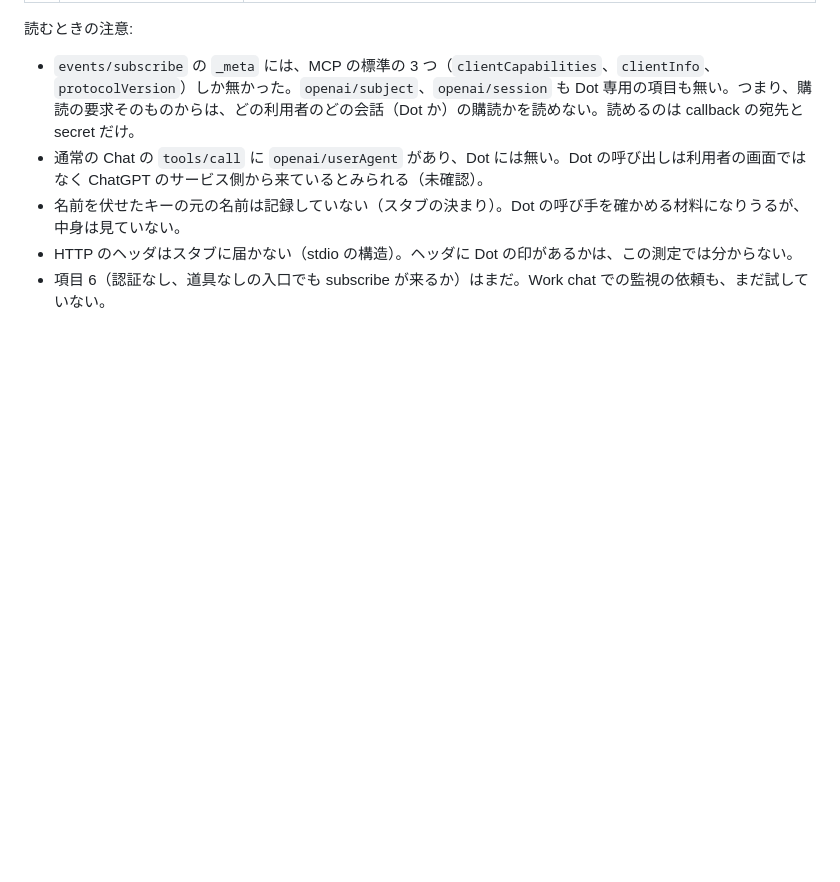
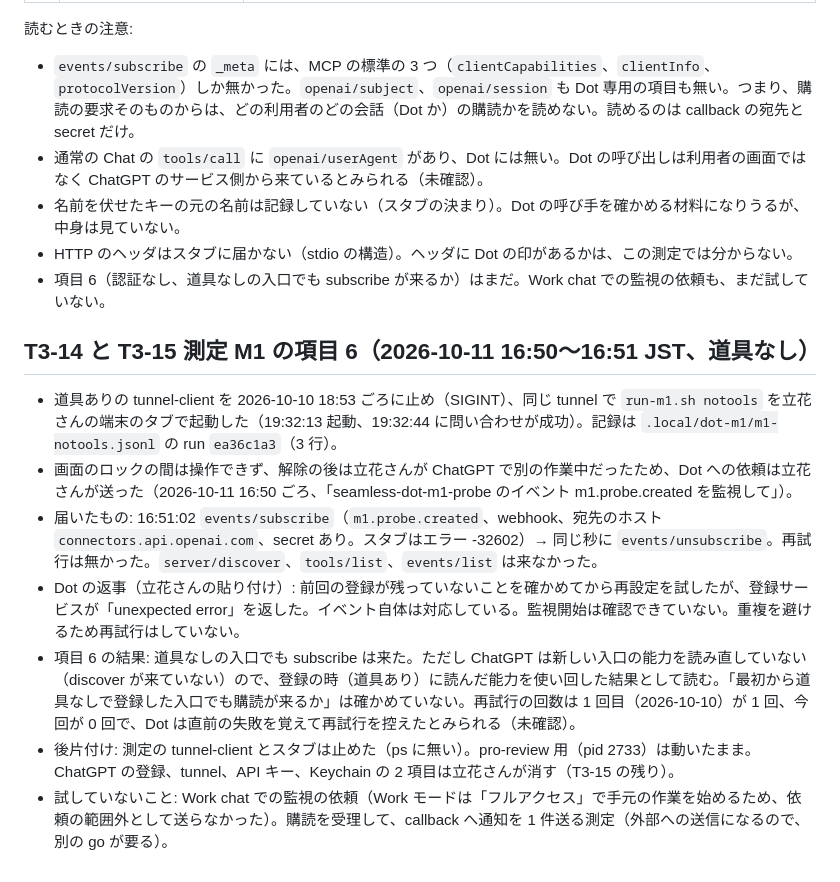
Before and after one commit to Chachamaru127/seamless, a Markdown page: specs/202610-more-peers/evidence.md, the part around the change. Drawn GitHub-style; blank space fills up the shorter version.

Commit message:
T3-14 と T3-15: 測定 M1 の項目 6（道具なしの入口でも Dot から購読が来た。能力の読み直しは無かった）と後片付けの途中の状態を記録する
Co-Authored-By: Claude Opus 5.5 <noreply@anthropic.com>

```diff
--- a/specs/202610-more-peers/evidence.md
+++ b/specs/202610-more-peers/evidence.md
@@ -578,3 +578,13 @@ AC11a の「受ける意思の確認」は、callback の URL が challenge の
 - 名前を伏せたキーの元の名前は記録していない（スタブの決まり）。Dot の呼び手を確かめる材料になりうるが、中身は見ていない。
 - HTTP のヘッダはスタブに届かない（stdio の構造）。ヘッダに Dot の印があるかは、この測定では分からない。
 - 項目 6（認証なし、道具なしの入口でも subscribe が来るか）はまだ。Work chat での監視の依頼も、まだ試していない。
+
+## T3-14 と T3-15 測定 M1 の項目 6（2026-10-11 16:50〜16:51 JST、道具なし）
+
+- 道具ありの tunnel-client を 2026-10-10 18:53 ごろに止め（SIGINT）、同じ tunnel で `run-m1.sh notools` を立花さんの端末のタブで起動した（19:32:13 起動、19:32:44 に問い合わせが成功）。記録は `.local/dot-m1/m1-notools.jsonl` の run `ea36c1a3`（3 行）。
+- 画面のロックの間は操作できず、解除の後は立花さんが ChatGPT で別の作業中だったため、Dot への依頼は立花さんが送った（2026-10-11 16:50 ごろ、「seamless-dot-m1-probe のイベント m1.probe.created を監視して」）。
+- 届いたもの: 16:51:02 `events/subscribe`（`m1.probe.created`、webhook、宛先のホスト `connectors.api.openai.com`、secret あり。スタブはエラー -32602）→ 同じ秒に `events/unsubscribe`。再試行は無かった。`server/discover`、`tools/list`、`events/list` は来なかった。
+- Dot の返事（立花さんの貼り付け）: 前回の登録が残っていないことを確かめてから再設定を試したが、登録サービスが「unexpected error」を返した。イベント自体は対応している。監視開始は確認できていない。重複を避けるため再試行はしていない。
+- 項目 6 の結果: 道具なしの入口でも subscribe は来た。ただし ChatGPT は新しい入口の能力を読み直していない（discover が来ていない）ので、登録の時（道具あり）に読んだ能力を使い回した結果として読む。「最初から道具なしで登録した入口でも購読が来るか」は確かめていない。再試行の回数は 1 回目（2026-10-10）が 1 回、今回が 0 回で、Dot は直前の失敗を覚えて再試行を控えたとみられる（未確認）。
+- 後片付け: 測定の tunnel-client とスタブは止めた（ps に無い）。pro-review 用（pid 2733）は動いたまま。ChatGPT の登録、tunnel、API キー、Keychain の 2 項目は立花さんが消す（T3-15 の残り）。
+- 試していないこと: Work chat での監視の依頼（Work モードは「フルアクセス」で手元の作業を始めるため、依頼の範囲外として送らなかった）。購読を受理して、callback へ通知を 1 件送る測定（外部への送信になるので、別の go が要る）。
```
Also changed, not shown: specs/202610-more-peers/tasks.md (+1 -1 lines).
